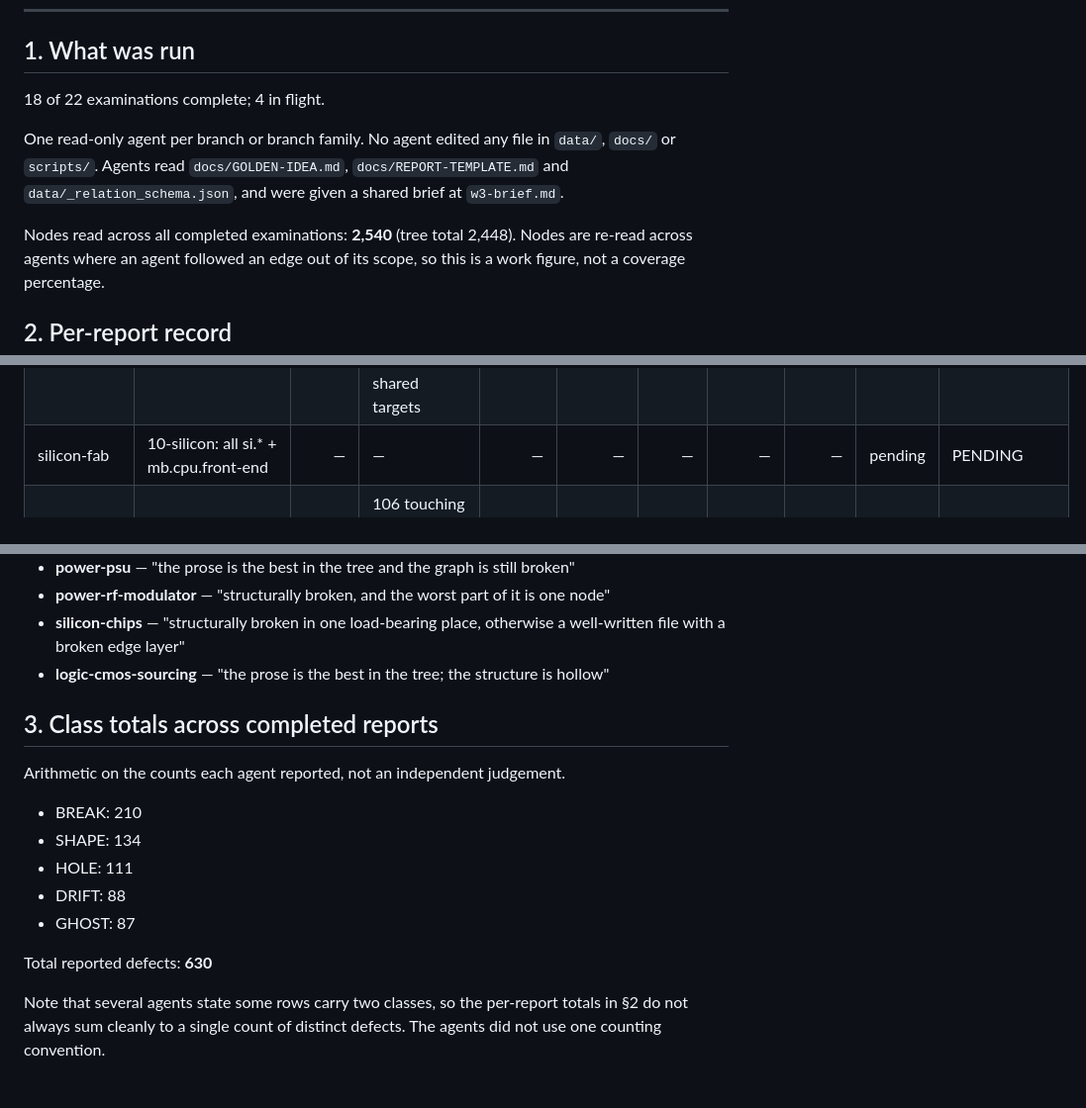
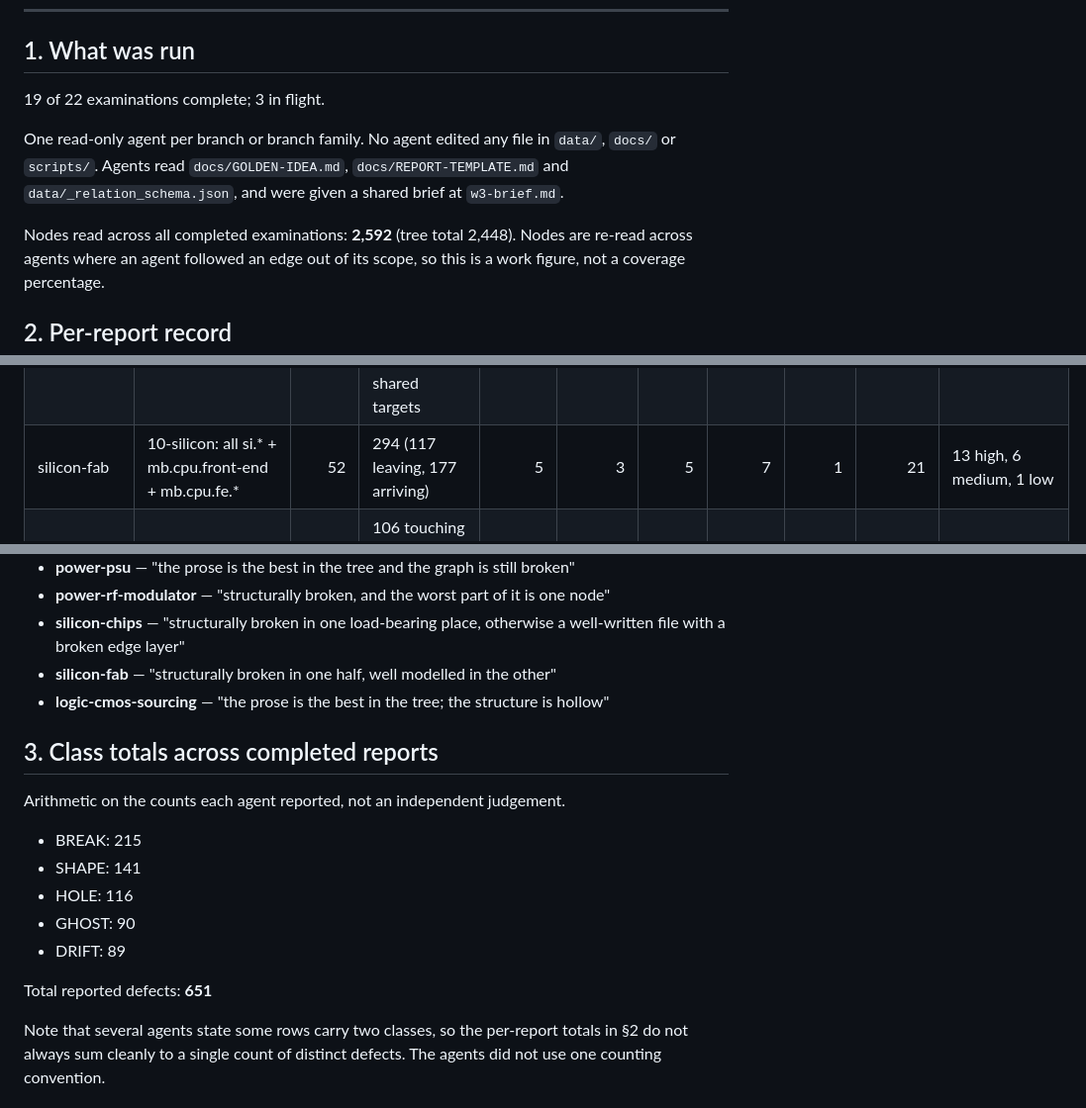
Before and after one commit to DemoninCG/C64chain, a Markdown page: docs/WAVE3-FINDINGS.md, 3 parts joined by grey strips. Shown at 99% size. Rendered like a GitHub page.

```diff
--- a/docs/WAVE3-FINDINGS.md
+++ b/docs/WAVE3-FINDINGS.md
@@ -15,14 +15,14 @@ defects it named, is in each agent's own file:
 
 ## 1. What was run
 
-18 of 22 examinations complete; 4 in flight.
+19 of 22 examinations complete; 3 in flight.
 
 One read-only agent per branch or branch family. No agent edited any file in
 `data/`, `docs/` or `scripts/`. Agents read `docs/GOLDEN-IDEA.md`,
 `docs/REPORT-TEMPLATE.md` and `data/_relation_schema.json`, and were given a
 shared brief at `w3-brief.md`.
 
-Nodes read across all completed examinations: **2,540**
+Nodes read across all completed examinations: **2,592**
 (tree total 2,448). Nodes are re-read across agents where an agent followed an
 edge out of its scope, so this is a work figure, not a coverage percentage.
 
@@ -48,7 +48,7 @@ edge out of its scope, so this is a work figure, not a coverage percentage.
 | power-psu | 50-power: c64.psu + c64.mains | 107 | 200 tree edges | 6 | 5 | 5 | 8 | 6 | 30 | 8 BLOCKER or STRUCTURAL |
 | power-rf-modulator | 50-power: mb.rf-modulator and beneath | 41 | 76 (41 children + 35 from) | 7 | 2 | 3 | 3 | 4 | 19 | 14 high, 5 medium |
 | silicon-chips | 10-silicon: the chip nodes + si.wafer | 137 | 421 inside scope (373 stored, 48 leaving) + ~100 inbound on shared targets | 10 | 5 | 6 | 8 | 9 | 38 | not stated as a total |
-| silicon-fab | 10-silicon: all si.* + mb.cpu.front-end | — | — | — | — | — | — | — | pending | PENDING |
+| silicon-fab | 10-silicon: all si.* + mb.cpu.front-end + mb.cpu.fe.* | 52 | 294 (117 leaving, 177 arriving) | 5 | 3 | 5 | 7 | 1 | 21 | 13 high, 6 medium, 1 low |
 | logic-cmos-sourcing | 35-logic: mb.logic, mb.logic.cmos, mb.logic.sourcing | 30 | 106 touching (104 outbound, 2 inbound) + ~140 in cross-checks | 6 | 3 | 6 | 9 | 4 | 28 | not stated as a total; row 3 dual-classified |
 | board | 20-board in full | — | — | — | — | — | — | — | pending | PENDING |
 | spine-root | 05-spine + 00-root + unlinked.catalogue | — | — | — | — | — | — | — | pending | PENDING |
@@ -72,19 +72,20 @@ Verdicts in each agent's own words:
 - **power-psu** — "the prose is the best in the tree and the graph is still broken"
 - **power-rf-modulator** — "structurally broken, and the worst part of it is one node"
 - **silicon-chips** — "structurally broken in one load-bearing place, otherwise a well-written file with a broken edge layer"
+- **silicon-fab** — "structurally broken in one half, well modelled in the other"
 - **logic-cmos-sourcing** — "the prose is the best in the tree; the structure is hollow"
 
 ## 3. Class totals across completed reports
 
 Arithmetic on the counts each agent reported, not an independent judgement.
 
-- BREAK: 210
-- SHAPE: 134
-- HOLE: 111
-- DRIFT: 88
-- GHOST: 87
+- BREAK: 215
+- SHAPE: 141
+- HOLE: 116
+- GHOST: 90
+- DRIFT: 89
 
-Total reported defects: **630**
+Total reported defects: **651**
 
 Note that several agents state some rows carry two classes, so the per-report
 totals in §2 do not always sum cleanly to a single count of distinct defects.
```
Also changed, not shown: other parts of docs/WAVE3-FINDINGS.md (+25 -0 lines).
